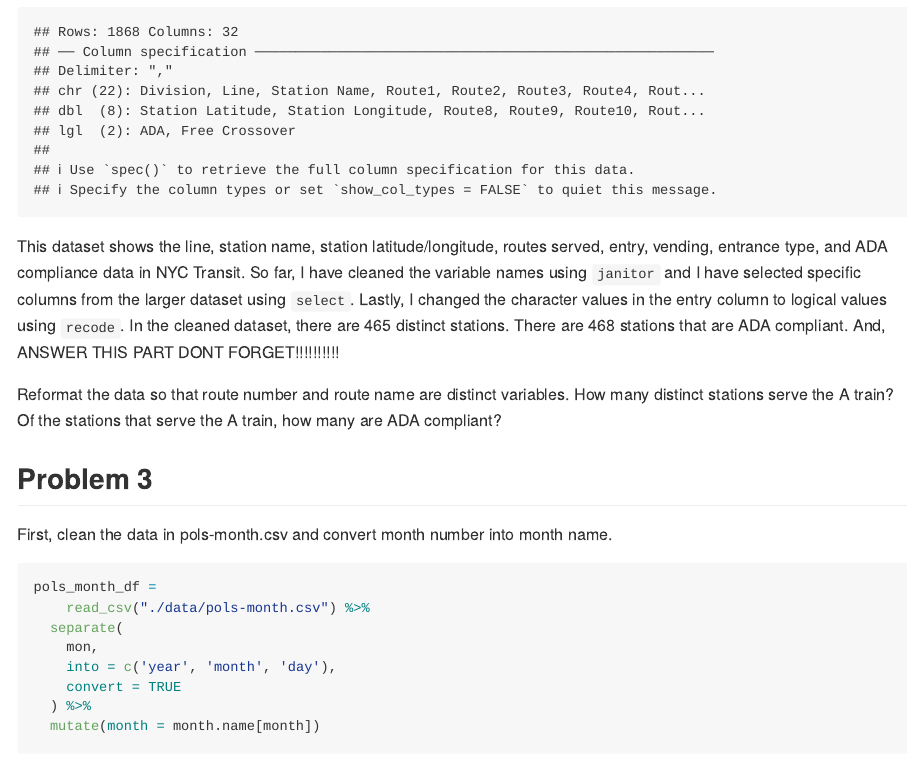
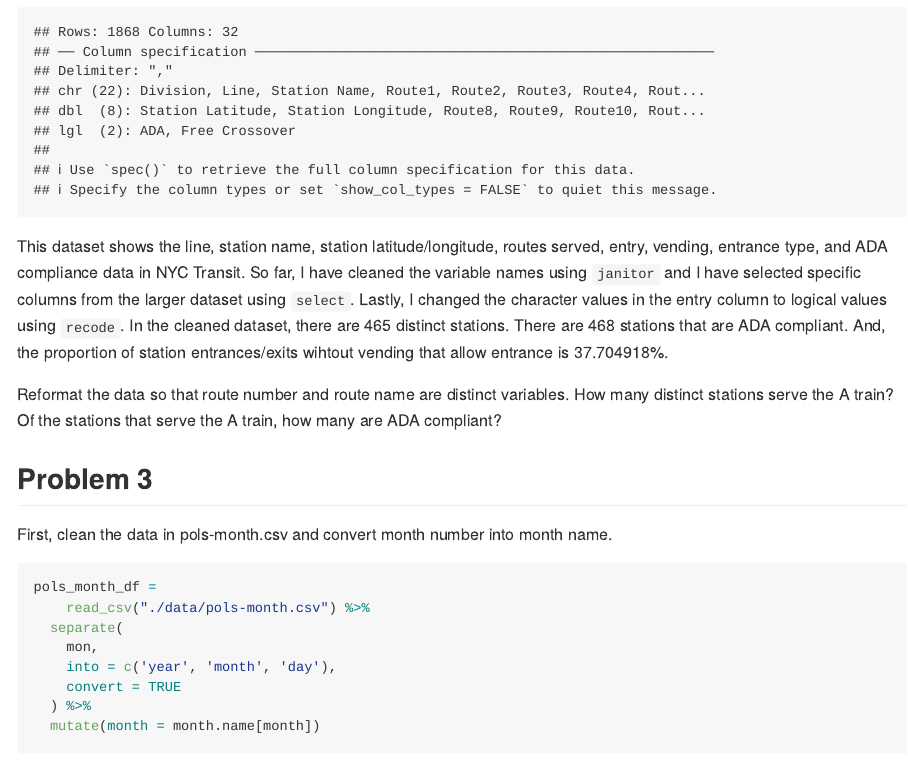
Before and after one commit to vf2280/p8105_hw2_vf2280, an R Markdown document (p8105_hw2_vf2280.Rmd): the page in a window 1100 px wide, from 2600 px down. Rendered offline with R 4.5, knitr and Pandoc, with nearby package versions; some code elsewhere in the file could not run offline; column names are cleaned by a stand-in for the janitor package.

Commit message:
updated dataset description for nyc transit

````diff
--- a/p8105_hw2_vf2280.Rmd
+++ b/p8105_hw2_vf2280.Rmd
@@ -110,7 +110,7 @@ nyc_transit_df =
                         NO = "FALSE"))
 ```
 
-This dataset shows the line, station name, station latitude/longitude, routes served, entry, vending, entrance type, and ADA compliance data in NYC Transit. So far, I have cleaned the variable names using `janitor` and I have selected specific columns from the larger dataset using `select`. Lastly, I changed the character values in the entry column to logical values using `recode`. In the cleaned dataset, there are `r count(distinct(nyc_transit_df, station_name, line))` distinct stations. There are `r sum(pull(nyc_transit_df, ada))` stations that are ADA compliant. And, ANSWER THIS PART DONT FORGET!!!!!!!!!!
+This dataset shows the line, station name, station latitude/longitude, routes served, entry, vending, entrance type, and ADA compliance data in NYC Transit. So far, I have cleaned the variable names using `janitor` and I have selected specific columns from the larger dataset using `select`. Lastly, I changed the character values in the entry column to logical values using `recode`. In the cleaned dataset, there are `r count(distinct(nyc_transit_df, station_name, line))` distinct stations. There are `r sum(pull(nyc_transit_df, ada))` stations that are ADA compliant. And, the proportion of station entrances/exits wihtout vending that allow entrance is `r count(filter(nyc_transit_df, vending == "NO", entry == TRUE)) / count(filter(nyc_transit_df, vending == "NO")) * 100`%.
 
 
 
````
